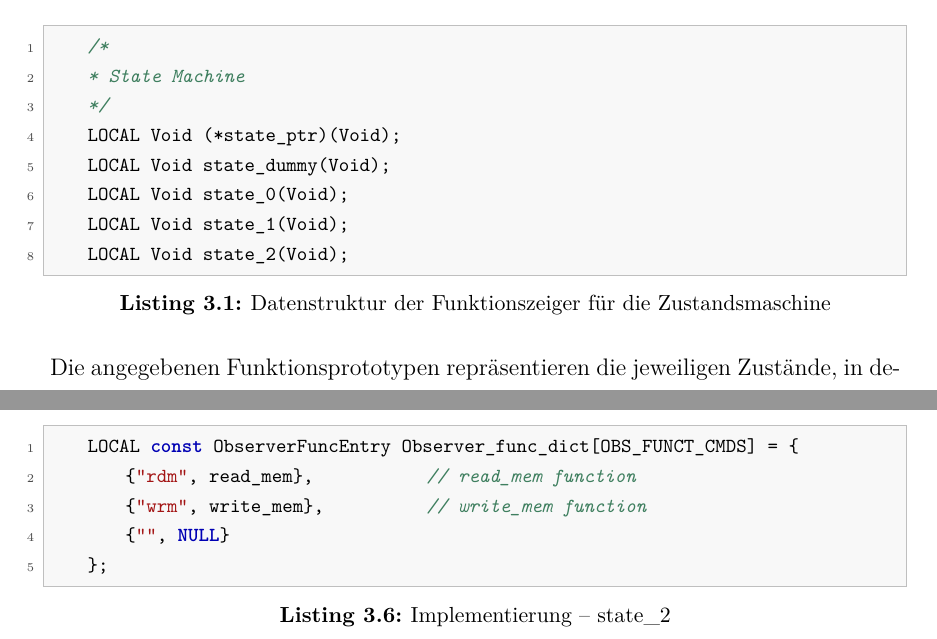
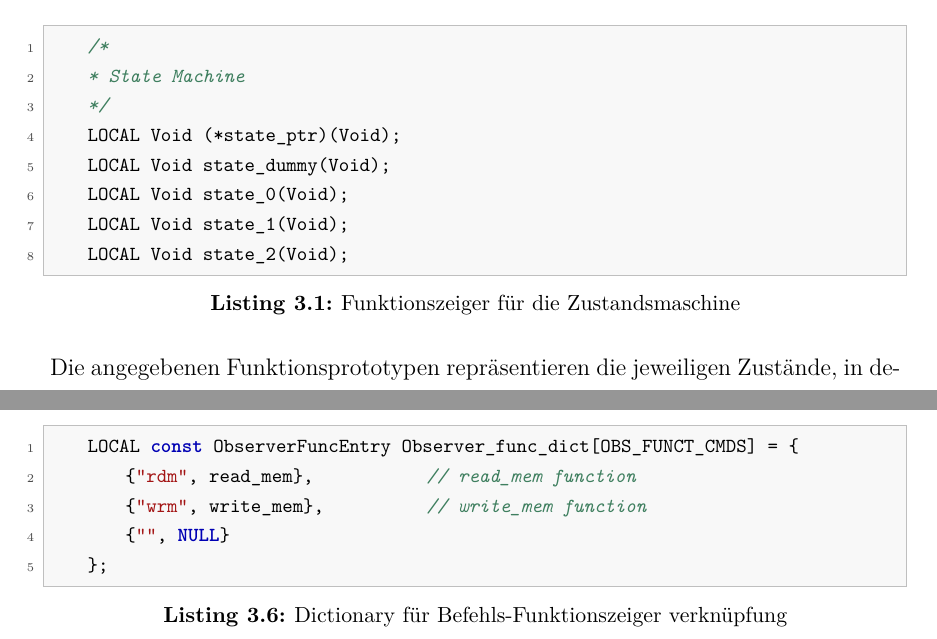
Before and after one commit to Julz124/Bachelor_Thesis_MSP430_FR5729, a LaTeX thesis (Wissenschaftliche_LaTeX/Bachelorarbeit.tex, which reads Wissenschaftliche_LaTeX/Inhalt/Entwicklung.tex): two parts of pages 55 and 57 of 95, joined at a grey line, cut so that both start at the same text. Compiled offline with pdfLaTeX.

Commit message:
few little adjustements 11

```diff
--- a/Wissenschaftliche_LaTeX/Inhalt/Entwicklung.tex
+++ b/Wissenschaftliche_LaTeX/Inhalt/Entwicklung.tex
@@ -208,7 +208,7 @@ Dieser Abschnitt beschreibt das \glqq{}Rückgrat\grqq{} des Observer-Moduls. Daz
 Das in \Kapitel{ZustaendeUndFunktionen} erläuterte Konzept der zustandsbasierten Verarbeitung eingehender Befehle basiert auf den in \Listing{datenstruktur_zustaende} dargestellten \Fachbegriff{Ein Funktionsprototyp legt Signatur und Rückgabetyp einer Funktion fest, ohne deren Implementierung bereitzustellen.}{Funktionsprototypen}[Funktionsprototyp].
 
 \vspace{0.5cm}
-\begin{lstlisting} [style=modernC, caption={Datenstruktur der Funktionszeiger f\"ur die Zustandsmaschine}, label={lst:datenstruktur_zustaende}]
+\begin{lstlisting} [style=modernC, caption={Funktionszeiger f\"ur die Zustandsmaschine}, label={lst:datenstruktur_zustaende}]
 	/*
 	* State Machine
 	*/
@@ -305,7 +305,7 @@ Die angegebenen Funktionsprototypen repräsentieren die jeweiligen Zustände, in
 Das in \Kapitel{Init} vorgestellte Dictionary, in dem Befehle ihren zugehörigen Funktionszeigern zugewiesen werden, implementiert \Listing{Observer_func_dict}.
 
 	\vspace{0.5cm}
-\begin{lstlisting} [style=modernC, caption={Implementierung -- state\_2}, label={lst:state_2}]
+\begin{lstlisting} [style=modernC, caption={Dictionary f\"ur Befehls-Funktionszeiger verkn\"upfung}, label={lst:Observer_func_dict}]
 	LOCAL const ObserverFuncEntry Observer_func_dict[OBS_FUNCT_CMDS] = {
 		{"rdm", read_mem},              // read_mem function
 		{"wrm", write_mem},             // write_mem function
```
Also changed, not shown: Wissenschaftliche_LaTeX/Bachelorarbeit.pdf.
